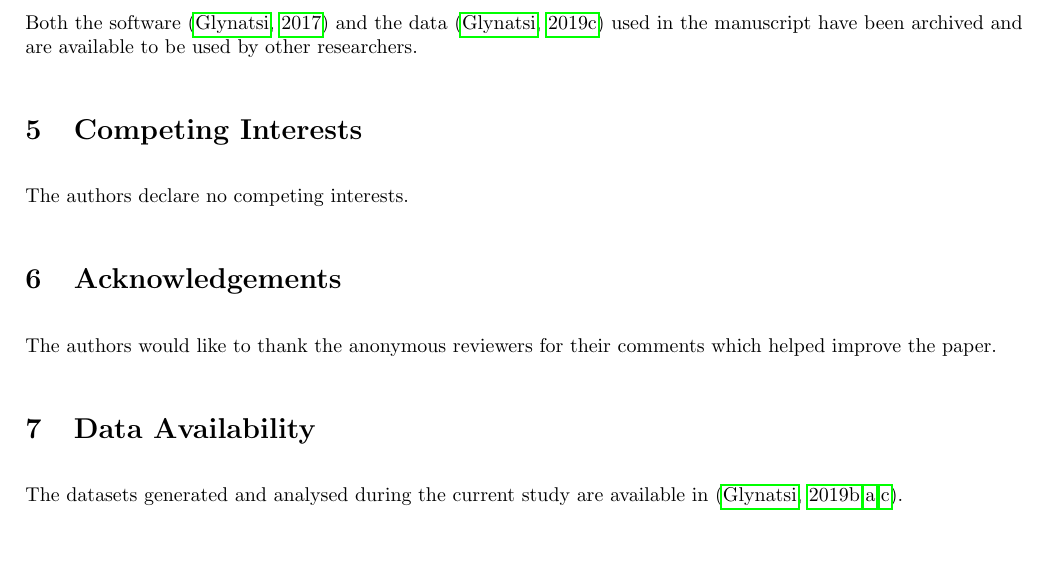
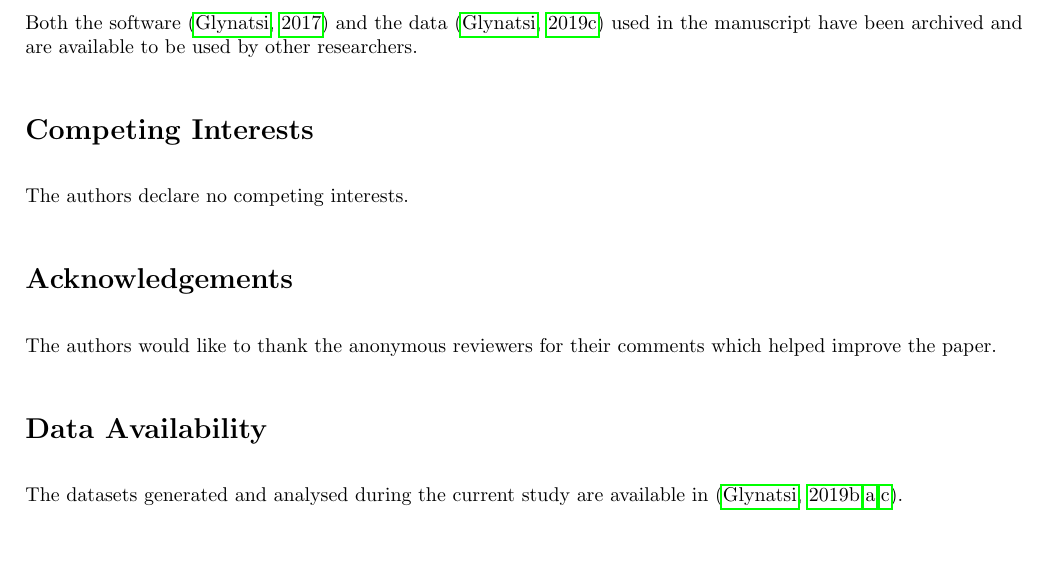
Before and after one commit to Nikoleta-v3/bibliometric-study-of-the-prisoners-dilemma, a LaTeX paper (main.tex): part of page 13 of 21, cut so that both start at the same text. Compiled offline with pdfLaTeX.

Commit message:
unnumber later sections

```diff
--- a/main.tex
+++ b/main.tex
@@ -928,16 +928,16 @@ Both the software~\citep{nikoleta_2017} and the data~\citep{pd_data_2018} used i
 the manuscript have been archived and are available to be used by other
 researchers.
 
-\section{Competing Interests}
+\section*{Competing Interests}
 
 The authors declare no competing interests.
 
-\section{Acknowledgements}
+\section*{Acknowledgements}
 
 The authors would like to thank the anonymous reviewers for their comments which
 helped improve the paper.
 
-\section{Data Availability}
+\section*{Data Availability}
 
 The datasets generated and analysed during the current study are available
 in~\citep{auction_data_2018, anarchy_data_2018, pd_data_2018}.
```
Also changed, not shown: main.pdf, main.tex (2 more changed lines).
